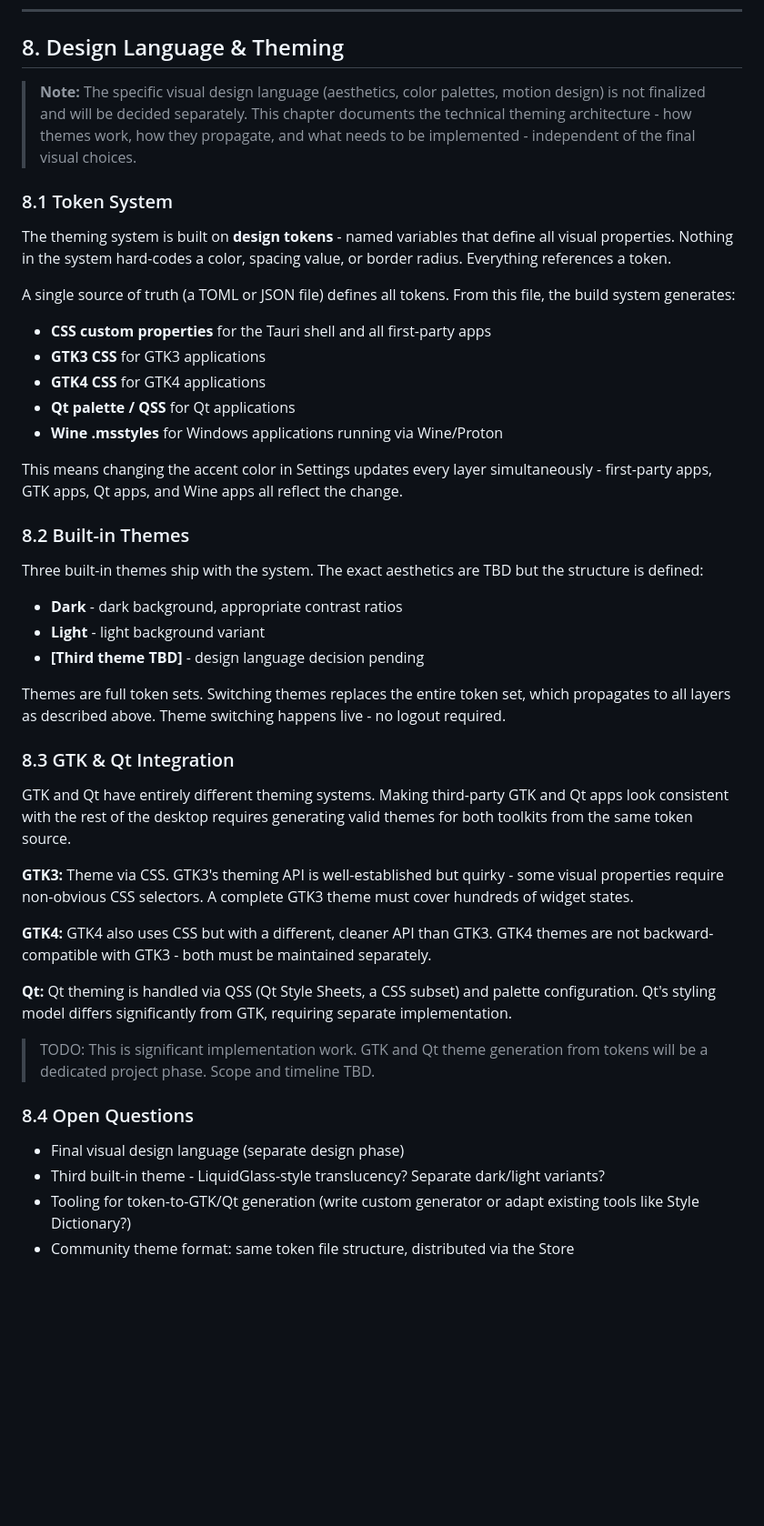
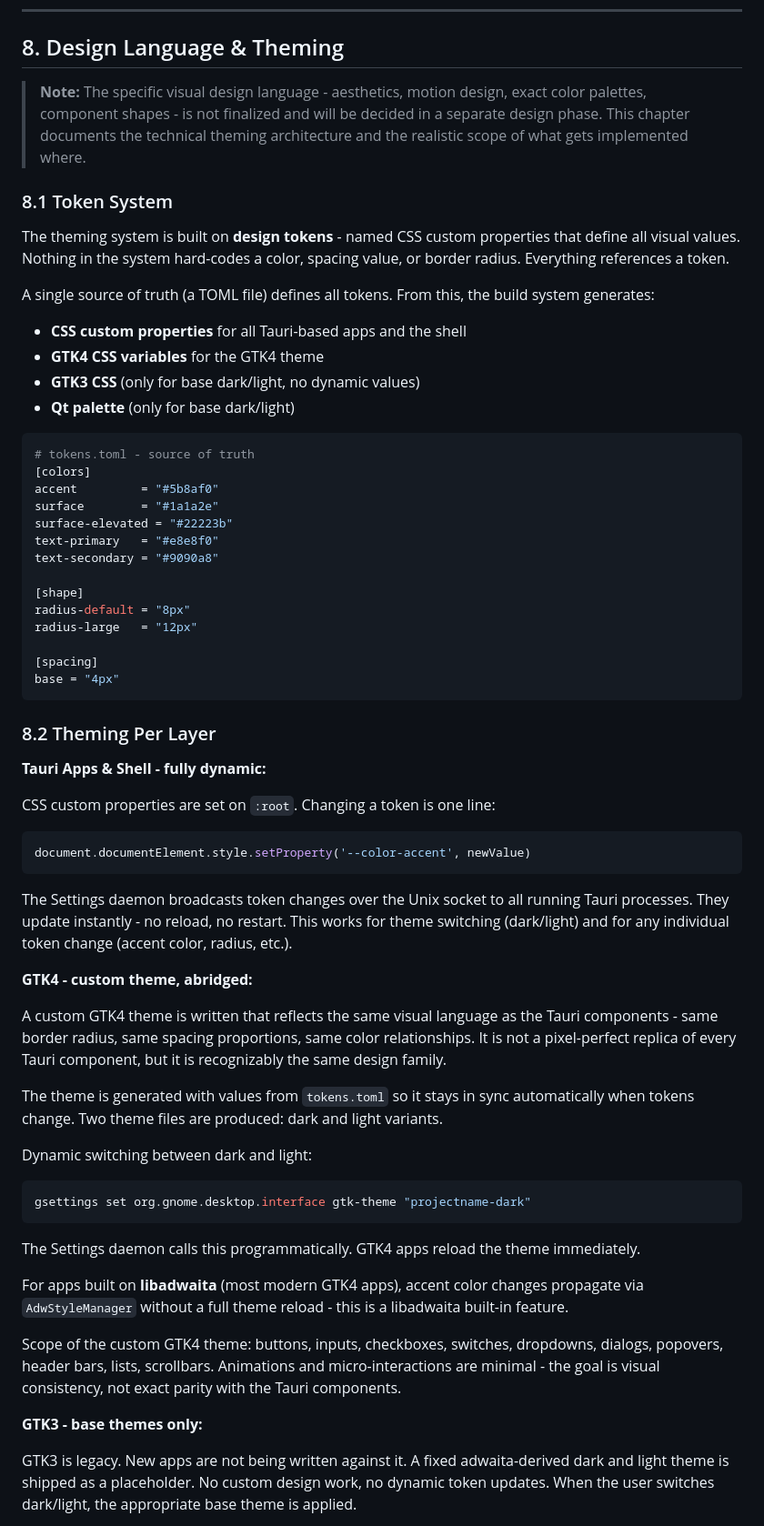
Before and after one commit to lunaris-sys/foundation, a Markdown page: README.md, the part around one of its changes. Shown at 91% size. Drawn GitHub-style; blank space fills up the shorter version.

````diff
--- a/README.md
+++ b/README.md
@@ -668,47 +668,67 @@ app-files/
 
 ## 8. Design Language & Theming
 
-> **Note:** The specific visual design language (aesthetics, color palettes, motion design) is not finalized and will be decided separately. This chapter documents the technical theming architecture - how themes work, how they propagate, and what needs to be implemented - independent of the final visual choices.
+> **Note:** The specific visual design language - aesthetics, motion design, exact color palettes, component shapes - is not finalized and will be decided in a separate design phase. This chapter documents the technical theming architecture and the realistic scope of what gets implemented where.
 
 ### 8.1 Token System
 
-The theming system is built on **design tokens** - named variables that define all visual properties. Nothing in the system hard-codes a color, spacing value, or border radius. Everything references a token.
+The theming system is built on **design tokens** - named CSS custom properties that define all visual values. Nothing in the system hard-codes a color, spacing value, or border radius. Everything references a token.
 
-A single source of truth (a TOML or JSON file) defines all tokens. From this file, the build system generates:
+A single source of truth (a TOML file) defines all tokens. From this, the build system generates:
 
-- **CSS custom properties** for the Tauri shell and all first-party apps
-- **GTK3 CSS** for GTK3 applications
-- **GTK4 CSS** for GTK4 applications
-- **Qt palette / QSS** for Qt applications
-- **Wine .msstyles** for Windows applications running via Wine/Proton
+- **CSS custom properties** for all Tauri-based apps and the shell
+- **GTK4 CSS variables** for the GTK4 theme
+- **GTK3 CSS** (only for base dark/light, no dynamic values)
+- **Qt palette** (only for base dark/light)
 
-This means changing the accent color in Settings updates every layer simultaneously - first-party apps, GTK apps, Qt apps, and Wine apps all reflect the change.
+```toml
+# tokens.toml - source of truth
+[colors]
+accent         = "#5b8af0"
+surface        = "#1a1a2e"
+surface-elevated = "#22223b"
+text-primary   = "#e8e8f0"
+text-secondary = "#9090a8"
 
-### 8.2 Built-in Themes
+[shape]
+radius-default = "8px"
+radius-large   = "12px"
 
-Three built-in themes ship with the system. The exact aesthetics are TBD but the structure is defined:
+[spacing]
+base = "4px"
+```
 
-- **Dark** - dark background, appropriate contrast ratios
-- **Light** - light background variant
-- **[Third theme TBD]** - design language decision pending
+### 8.2 Theming Per Layer
 
-Themes are full token sets. Switching themes replaces the entire token set, which propagates to all layers as described above. Theme switching happens live - no logout required.
+**Tauri Apps & Shell - fully dynamic:**
 
-### 8.3 GTK & Qt Integration
+CSS custom properties are set on `:root`. Changing a token is one line:
 
-GTK and Qt have entirely different theming systems. Making third-party GTK and Qt apps look consistent with the rest of the desktop requires generating valid themes for both toolkits from the same token source.
+```javascript
+document.documentElement.style.setProperty('--color-accent', newValue)
+```
 
-**GTK3:** Theme via CSS. GTK3's theming API is well-established but quirky - some visual properties require non-obvious CSS selectors. A complete GTK3 theme must cover hundreds of widget states.
+The Settings daemon broadcasts token changes over the Unix socket to all running Tauri processes. They update instantly - no reload, no restart. This works for theme switching (dark/light) and for any individual token change (accent color, radius, etc.).
 
-**GTK4:** GTK4 also uses CSS but with a different, cleaner API than GTK3. GTK4 themes are not backward-compatible with GTK3 - both must be maintained separately.
+**GTK4 - custom theme, abridged:**
 
-**Qt:** Qt theming is handled via QSS (Qt Style Sheets, a CSS subset) and palette configuration. Qt's styling model differs significantly from GTK, requiring separate implementation.
+A custom GTK4 theme is written that reflects the same visual language as the Tauri components - same border radius, same spacing proportions, same color relationships. It is not a pixel-perfect replica of every Tauri component, but it is recognizably the same design family.
 
-> TODO: This is significant implementation work. GTK and Qt theme generation from tokens will be a dedicated project phase. Scope and timeline TBD.
+The theme is generated with values from `tokens.toml` so it stays in sync automatically when tokens change. Two theme files are produced: dark and light variants.
 
-### 8.4 Open Questions
+Dynamic switching between dark and light:
 
-- Final visual design language (separate design phase)
-- Third built-in theme - LiquidGlass-style translucency? Separate dark/light variants?
-- Tooling for token-to-GTK/Qt generation (write custom generator or adapt existing tools like Style Dictionary?)
-- Community theme format: same token file structure, distributed via the Store
+```bash
+gsettings set org.gnome.desktop.interface gtk-theme "projectname-dark"
+```
+
+The Settings daemon calls this programmatically. GTK4 apps reload the theme immediately.
+
+For apps built on **libadwaita** (most modern GTK4 apps), accent color changes propagate via `AdwStyleManager` without a full theme reload - this is a libadwaita built-in feature.
+
+Scope of the custom GTK4 theme: buttons, inputs, checkboxes, switches, dropdowns, dialogs, popovers, header bars, lists, scrollbars. Animations and micro-interactions are minimal - the goal is visual consistency, not exact parity with the Tauri components.
+
+**GTK3 - base themes only:**
+
+GTK3 is legacy. New apps are not being written against it. A fixed adwaita-derived dark and light theme is shipped as a placeholder. No custom design work, no dynamic token updates. When the user switches dark/light, the appropriate base theme is applied.
+
````
Also changed, not shown: other parts of README.md (+42 -0 lines).
